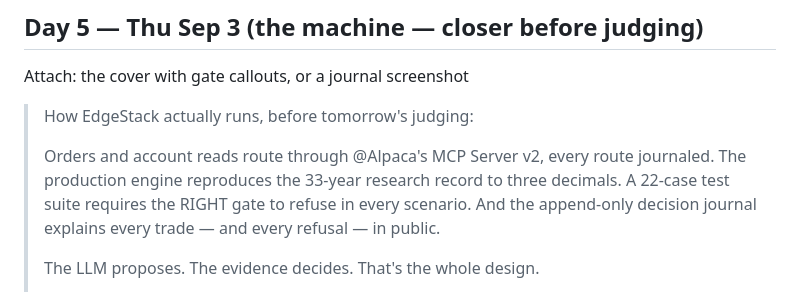
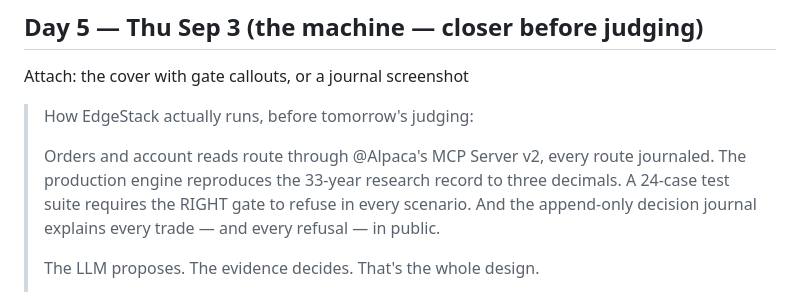
Before and after one commit to irishkiwi007/hackathon-jpennin5-edgestack, a Markdown page: docs/SOCIAL.md, the part around the change. Rendered like a GitHub page.

Commit message:
Social Day 5: test count 22 -> 24 after today's two new gate cases
Co-Authored-By: Claude Opus 5 (1M context) <noreply@anthropic.com>

```diff
--- a/docs/SOCIAL.md
+++ b/docs/SOCIAL.md
@@ -109,7 +109,7 @@ Attach: the cover with gate callouts, or a journal screenshot
 >
 > Orders and account reads route through @Alpaca's MCP Server v2, every route journaled.
 > The production engine reproduces the 33-year research record to three decimals. A
-> 22-case test suite requires the RIGHT gate to refuse in every scenario. And the
+> 24-case test suite requires the RIGHT gate to refuse in every scenario. And the
 > append-only decision journal explains every trade — and every refusal — in public.
 >
 > The LLM proposes. The evidence decides. That's the whole design.
```
